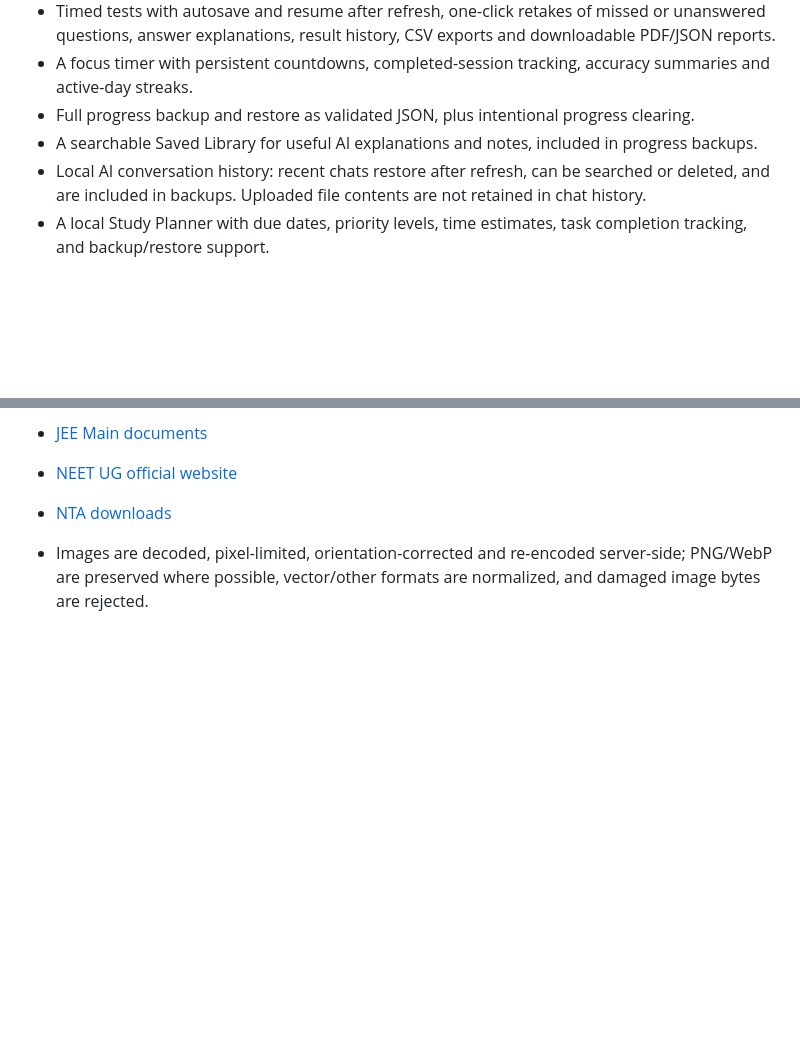
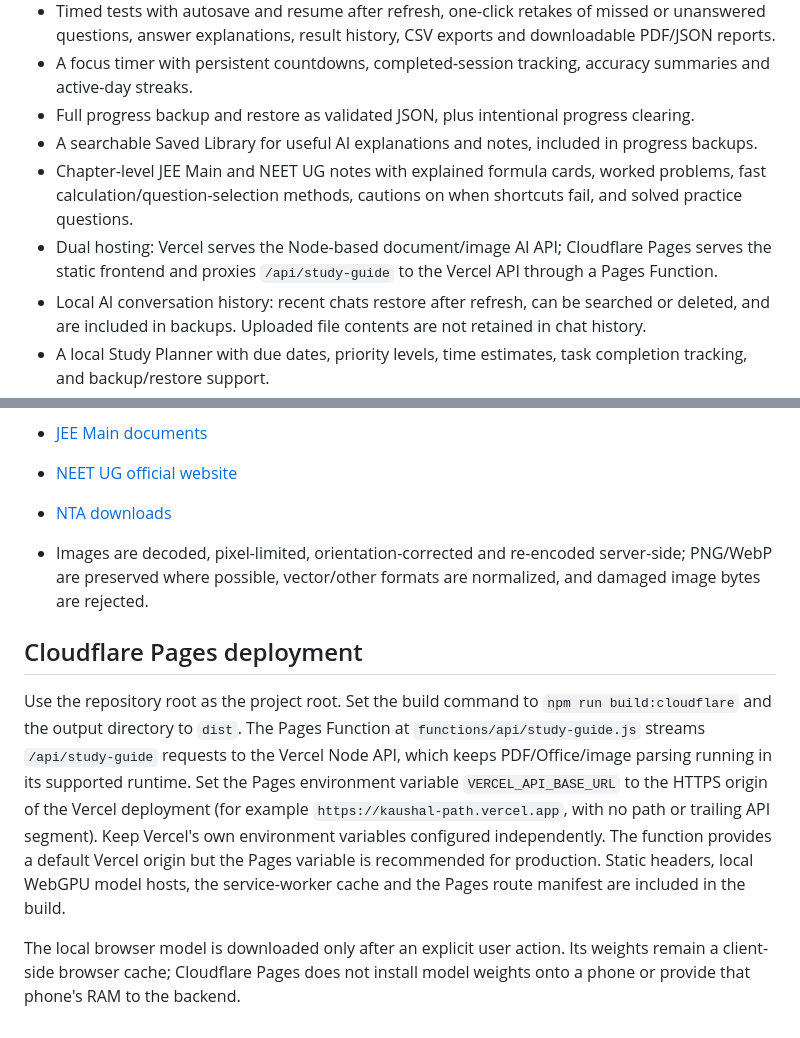
Before and after one commit to ram1234598766-dotcom/KaushalPath, a Markdown page: README.md, 2 parts joined by grey strips. Drawn GitHub-style; blank space fills up the shorter version.

Commit message:
Document detailed exam prep and dual Vercel/Cloudflare hosting

```diff
--- a/README.md
+++ b/README.md
@@ -13,6 +13,8 @@ KaushalPath is a responsive student workspace with a purple learning dashboard,
 - A focus timer with persistent countdowns, completed-session tracking, accuracy summaries and active-day streaks.
 - Full progress backup and restore as validated JSON, plus intentional progress clearing.
 - A searchable Saved Library for useful AI explanations and notes, included in progress backups.
+- Chapter-level JEE Main and NEET UG notes with explained formula cards, worked problems, fast calculation/question-selection methods, cautions on when shortcuts fail, and solved practice questions.
+- Dual hosting: Vercel serves the Node-based document/image AI API; Cloudflare Pages serves the static frontend and proxies `/api/study-guide` to the Vercel API through a Pages Function.
 - Local AI conversation history: recent chats restore after refresh, can be searched or deleted, and are included in backups. Uploaded file contents are not retained in chat history.
 - A local Study Planner with due dates, priority levels, time estimates, task completion tracking, and backup/restore support.
 - An installable progressive web app with a limited offline app shell; API responses and local student progress are never cached by the service worker.
@@ -70,3 +72,10 @@ Built-in questions are original practice samples, not a verified archive of auth
 - [NTA downloads](https://nta.ac.in/Downloads)
 
 - Images are decoded, pixel-limited, orientation-corrected and re-encoded server-side; PNG/WebP are preserved where possible, vector/other formats are normalized, and damaged image bytes are rejected.
+
+
+## Cloudflare Pages deployment
+
+Use the repository root as the project root. Set the build command to `npm run build:cloudflare` and the output directory to `dist`. The Pages Function at `functions/api/study-guide.js` streams `/api/study-guide` requests to the Vercel Node API, which keeps PDF/Office/image parsing running in its supported runtime. Set the Pages environment variable `VERCEL_API_BASE_URL` to the HTTPS origin of the Vercel deployment (for example `https://kaushal-path.vercel.app`, with no path or trailing API segment). Keep Vercel's own environment variables configured independently. The function provides a default Vercel origin but the Pages variable is recommended for production. Static headers, local WebGPU model hosts, the service-worker cache and the Pages route manifest are included in the build.
+
+The local browser model is downloaded only after an explicit user action. Its weights remain a client-side browser cache; Cloudflare Pages does not install model weights onto a phone or provide that phone's RAM to the backend.
```
